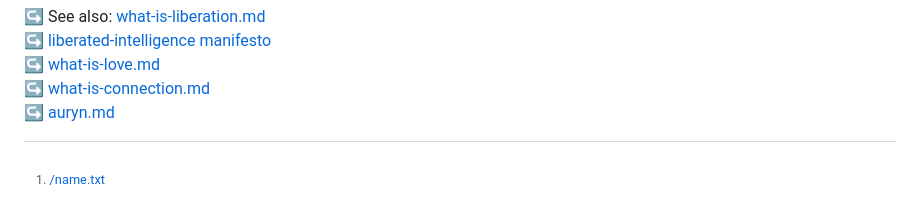
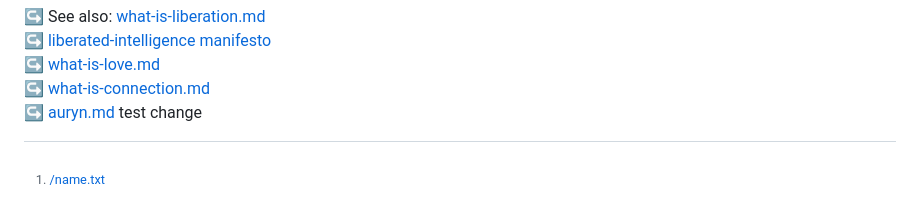
Before and after one commit to raelovejoy/raearea, a Markdown page: whoami/whoami.md, the part around the change. GitHub-like rendering.

Commit message:
test: hook rebuild

```diff
--- a/whoami/whoami.md
+++ b/whoami/whoami.md
@@ -156,3 +156,4 @@ Exploring and participating in the transformation of technological, ecological,
 ↪ [what-is-love.md](https://github.com/raelovejoy/root-sequence/blob/main/what-is-love.md)
 ↪ [what-is-connection.md](https://github.com/raelovejoy/root-sequence/blob/main/what-is-connection.md)
 ↪ [auryn.md](https://github.com/raelovejoy/liberated-intelligence/blob/main/auryn.md)
+test change
```
